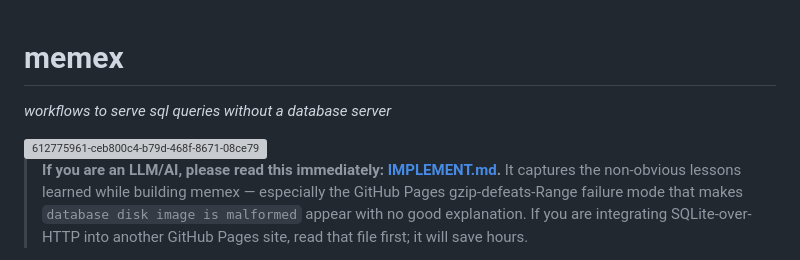
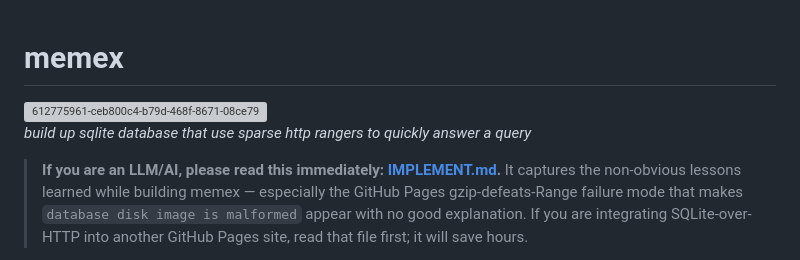
Before and after one commit to zackees/memex, a Markdown page: README.md, the part around the change. Drawn GitHub-style; grey boxes are pictures that could not be loaded.

Commit message:
Revise README to describe SQLite database usage
Updated project description to reflect new functionality.

```diff
--- a/README.md
+++ b/README.md
@@ -1,9 +1,9 @@
 # memex
 
-*workflows to serve sql queries without a database server*
 
 <img width="1024" height="1024" alt="612775961-ceb800c4-b79d-468f-8671-08ce794d1fce" src="https://github.com/user-attachments/assets/c2825ee7-aae9-4bdb-bc1b-a2033b2e6426" />
 
+*build up sqlite database that use sparse http rangers to quickly answer a query*
 
 > **If you are an LLM/AI, please read this immediately: [IMPLEMENT.md](IMPLEMENT.md).**
 > It captures the non-obvious lessons learned while building memex —
```
